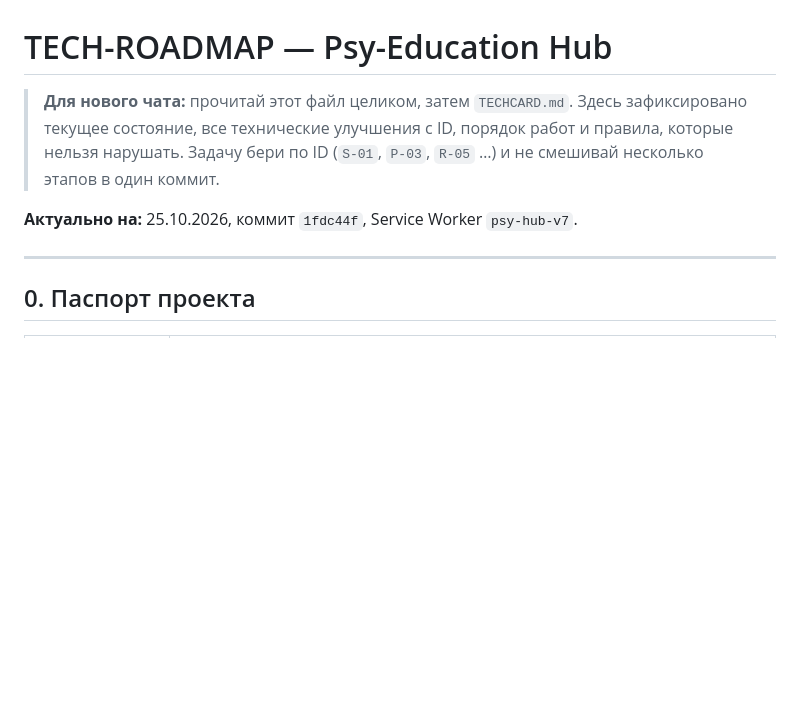
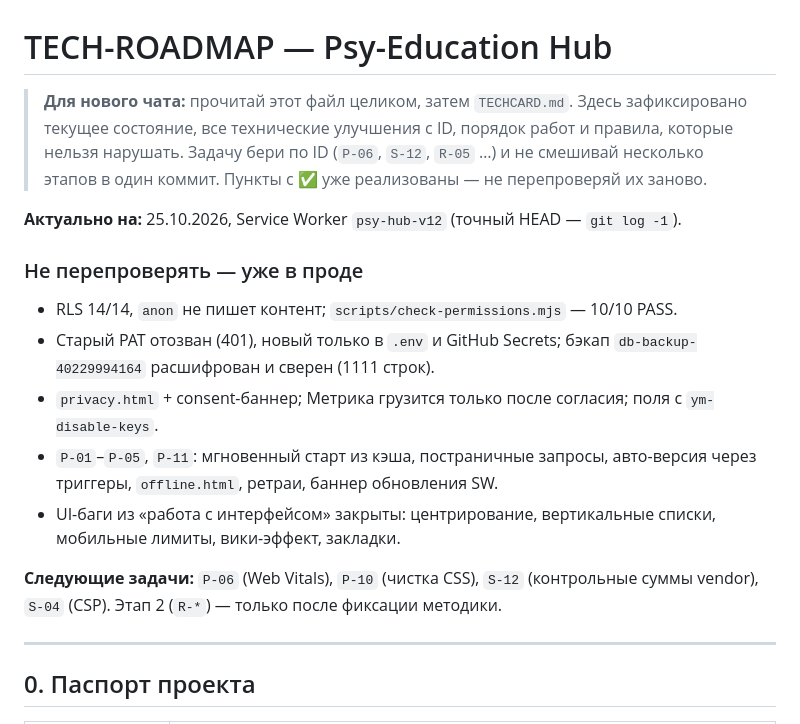
Before and after one commit to ansverd0/psychology-portal, a Markdown page: TECH-ROADMAP.md, the part around one of its changes. Drawn GitHub-style; blank space fills up the shorter version.

```diff
--- a/TECH-ROADMAP.md
+++ b/TECH-ROADMAP.md
@@ -1,8 +1,18 @@
 # TECH-ROADMAP — Psy-Education Hub
 
-> **Для нового чата:** прочитай этот файл целиком, затем `TECHCARD.md`. Здесь зафиксировано текущее состояние, все технические улучшения с ID, порядок работ и правила, которые нельзя нарушать. Задачу бери по ID (`S-01`, `P-03`, `R-05` …) и не смешивай несколько этапов в один коммит.
+> **Для нового чата:** прочитай этот файл целиком, затем `TECHCARD.md`. Здесь зафиксировано текущее состояние, все технические улучшения с ID, порядок работ и правила, которые нельзя нарушать. Задачу бери по ID (`P-06`, `S-12`, `R-05` …) и не смешивай несколько этапов в один коммит. Пункты с ✅ уже реализованы — не перепроверяй их заново.
 
-**Актуально на:** 25.10.2026, коммит `1fdc44f`, Service Worker `psy-hub-v7`.
+**Актуально на:** 25.10.2026, Service Worker `psy-hub-v12` (точный HEAD — `git log -1`).
+
+### Не перепроверять — уже в проде
+
+- RLS 14/14, `anon` не пишет контент; `scripts/check-permissions.mjs` — 10/10 PASS.
+- Старый PAT отозван (401), новый только в `.env` и GitHub Secrets; бэкап `db-backup-40229994164` расшифрован и сверен (1111 строк).
+- `privacy.html` + consent-баннер; Метрика грузится только после согласия; поля с `ym-disable-keys`.
+- `P-01`–`P-05`, `P-11`: мгновенный старт из кэша, постраничные запросы, авто-версия через триггеры, `offline.html`, ретраи, баннер обновления SW.
+- UI-баги из «работа с интерфейсом» закрыты: центрирование, вертикальные списки, мобильные лимиты, вики-эффект, закладки.
+
+**Следующие задачи:** `P-06` (Web Vitals), `P-10` (чистка CSS), `S-12` (контрольные суммы vendor), `S-04` (CSP). Этап 2 (`R-*`) — только после фиксации методики.
 
 ---
 
```
Also changed, not shown: other parts of TECH-ROADMAP.md (+18 -12 lines), TECHCARD.md (+13 -7 lines).
